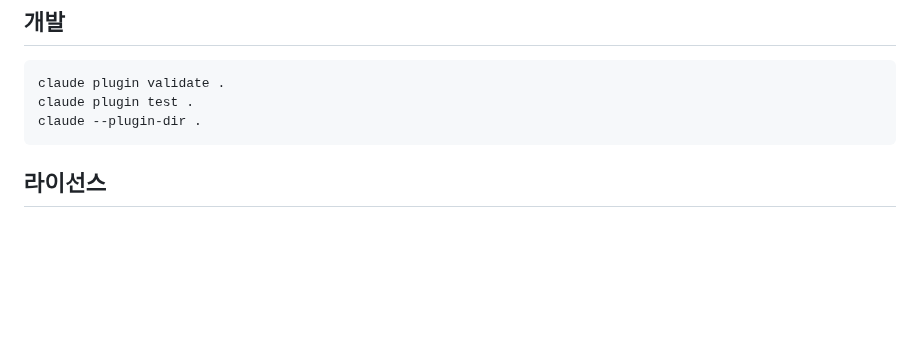
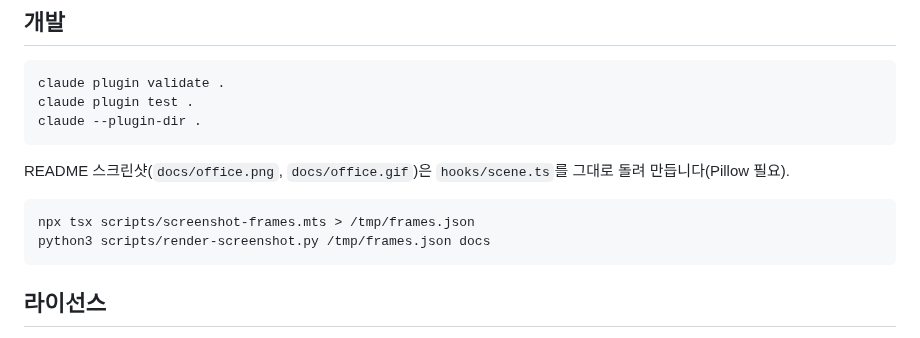
Before and after one commit to hyuny0219/agent-office, a Markdown page: README.md, the part around one of its changes. GitHub-like rendering; blank space fills up the shorter version.

````diff
--- a/README.md
+++ b/README.md
@@ -82,6 +88,13 @@ claude plugin test .
 claude --plugin-dir .
 ```
 
+README 스크린샷(`docs/office.png`, `docs/office.gif`)은 `hooks/scene.ts`를 그대로 돌려 만듭니다(Pillow 필요).
+
+```
+npx tsx scripts/screenshot-frames.mts > /tmp/frames.json
+python3 scripts/render-screenshot.py /tmp/frames.json docs
+```
+
 ## 라이선스
 
 [MIT](LICENSE)
````
Also changed, not shown: other parts of README.md (+6 -0 lines), docs/office.gif (added), docs/office.png (added), 4 other files.
